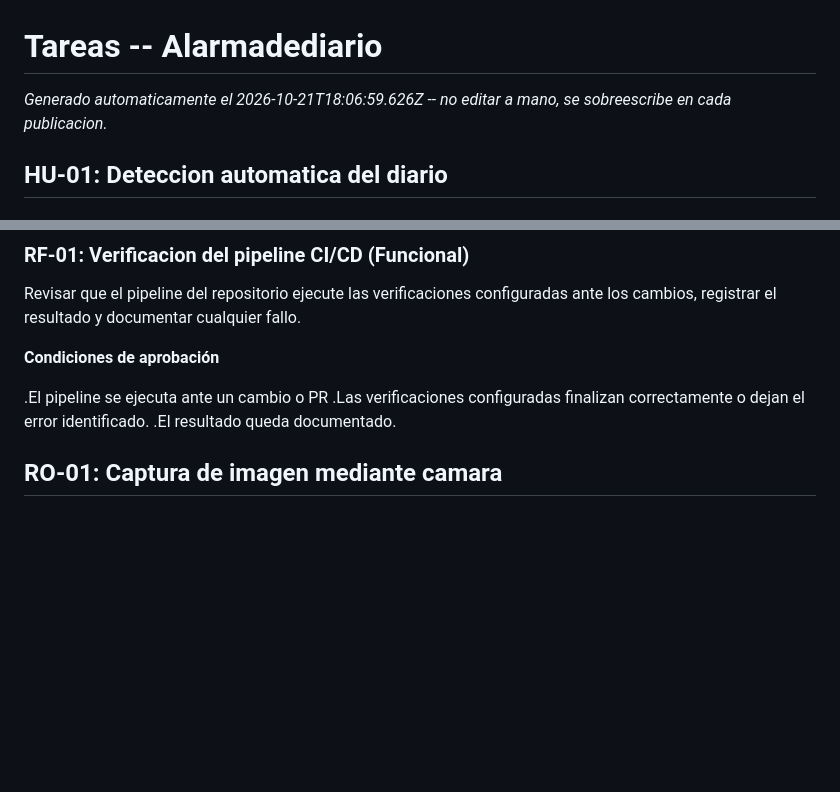
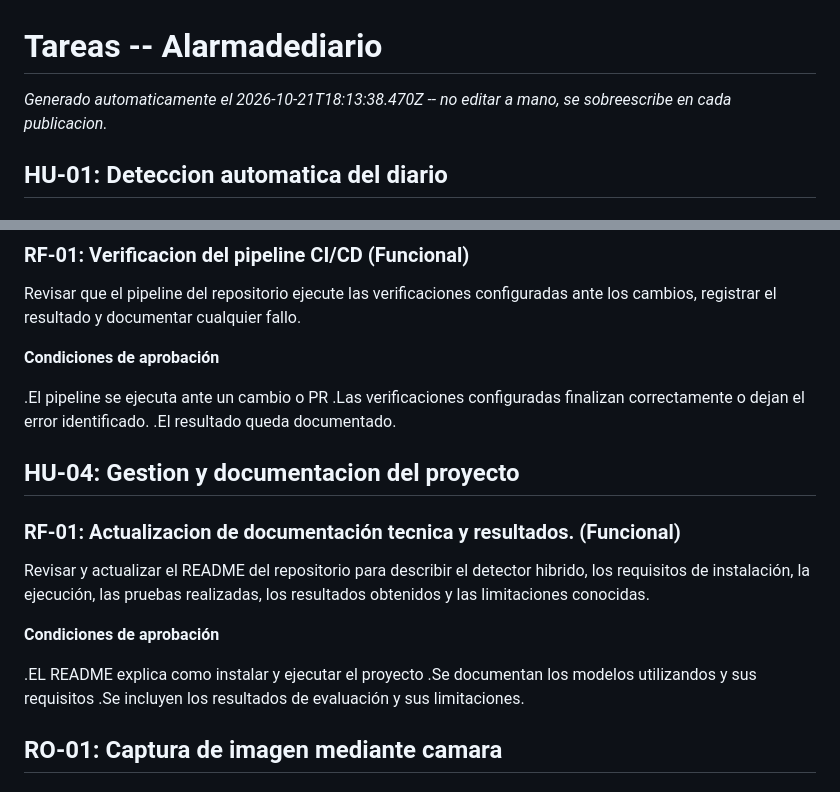
Before and after one commit to RubenArielArguello-ai/Alarmadediario, a Markdown page: scrumDocs/TAREAS.md, 2 parts joined by grey strips. Rendered like a GitHub page; blank space fills up the shorter version.

Commit message:
Auto-publish: actualiza scrumDocs/TAREAS.md

```diff
--- a/scrumDocs/TAREAS.md
+++ b/scrumDocs/TAREAS.md
@@ -1,6 +1,6 @@
 # Tareas -- Alarmadediario
 
-_Generado automaticamente el 2026-10-21T18:06:59.626Z -- no editar a mano, se sobreescribe en cada publicacion._
+_Generado automaticamente el 2026-10-21T18:13:38.470Z -- no editar a mano, se sobreescribe en cada publicacion._
 
 ## HU-01: Deteccion automatica del diario
 
@@ -48,6 +48,18 @@ Revisar que el pipeline del repositorio ejecute las verificaciones configuradas
 .El pipeline se ejecuta ante un cambio o PR
 .Las verificaciones configuradas finalizan correctamente o dejan el error identificado.
 .El resultado queda documentado.
+
+## HU-04: Gestion y documentacion del proyecto
+
+### RF-01: Actualizacion de documentación tecnica y resultados. (Funcional)
+
+Revisar y actualizar el README del repositorio para describir el detector hibrido, los requisitos de instalación, la ejecución, las pruebas realizadas, los resultados obtenidos y las limitaciones conocidas.
+
+**Condiciones de aprobación**
+
+.EL README explica como instalar y ejecutar el proyecto
+.Se documentan los modelos utilizandos y sus requisitos
+.Se incluyen los resultados de evaluación y sus limitaciones.
 
 ## RO-01: Captura de imagen mediante camara
 
```
